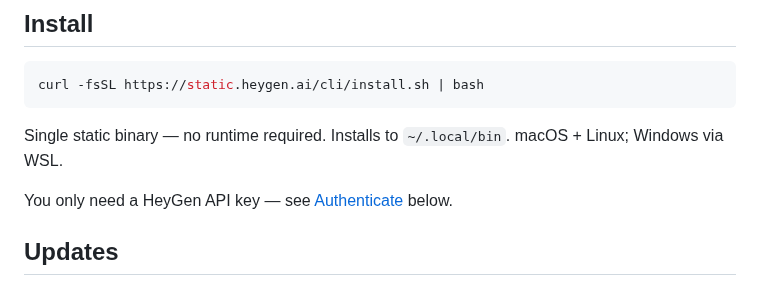
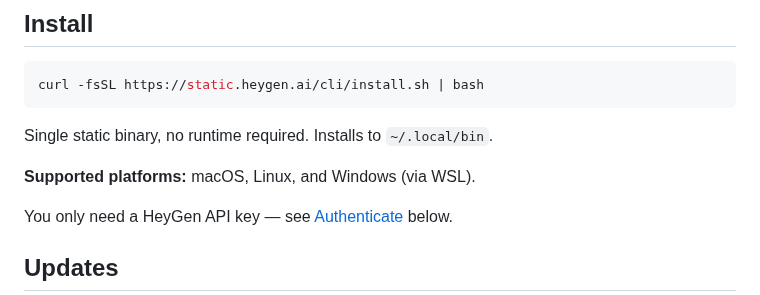
Before and after one commit to heygen-com/heygen-cli, a Markdown page: README.md, the part around the change. Rendered like a GitHub page.

Commit message:
docs: give supported platforms a proper label line
"macOS + Linux; Windows via WSL" as a bare trailing fragment read as
abrupt shorthand. Now lives on its own line with a **Supported
platforms:** label, and the install location gets to stand alone too.
Three short paragraphs (what it does / where it runs / what else you
need) instead of one run-on sentence.

Co-Authored-By: Claude Opus 4.6 (1M context) <noreply@anthropic.com>

````diff
--- a/README.md
+++ b/README.md
@@ -29,7 +29,9 @@ Full reference and examples: **[developers.heygen.com/cli](https://developers.he
 curl -fsSL https://static.heygen.ai/cli/install.sh | bash
 ```
 
-Single static binary — no runtime required. Installs to `~/.local/bin`. macOS + Linux; Windows via WSL.
+Single static binary, no runtime required. Installs to `~/.local/bin`.
+
+**Supported platforms:** macOS, Linux, and Windows (via WSL).
 
 You only need a HeyGen API key — see [Authenticate](#authenticate) below.
 
````
